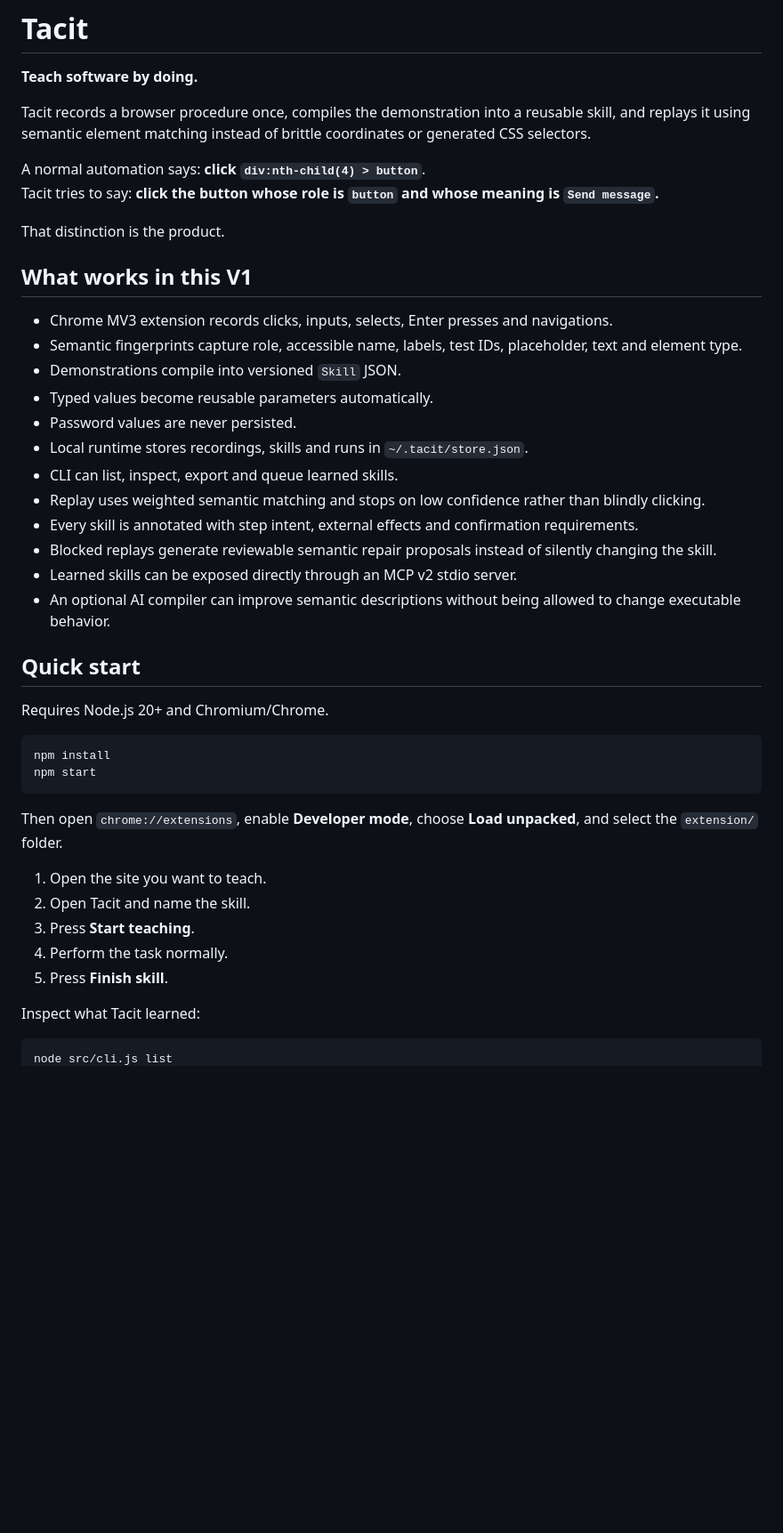
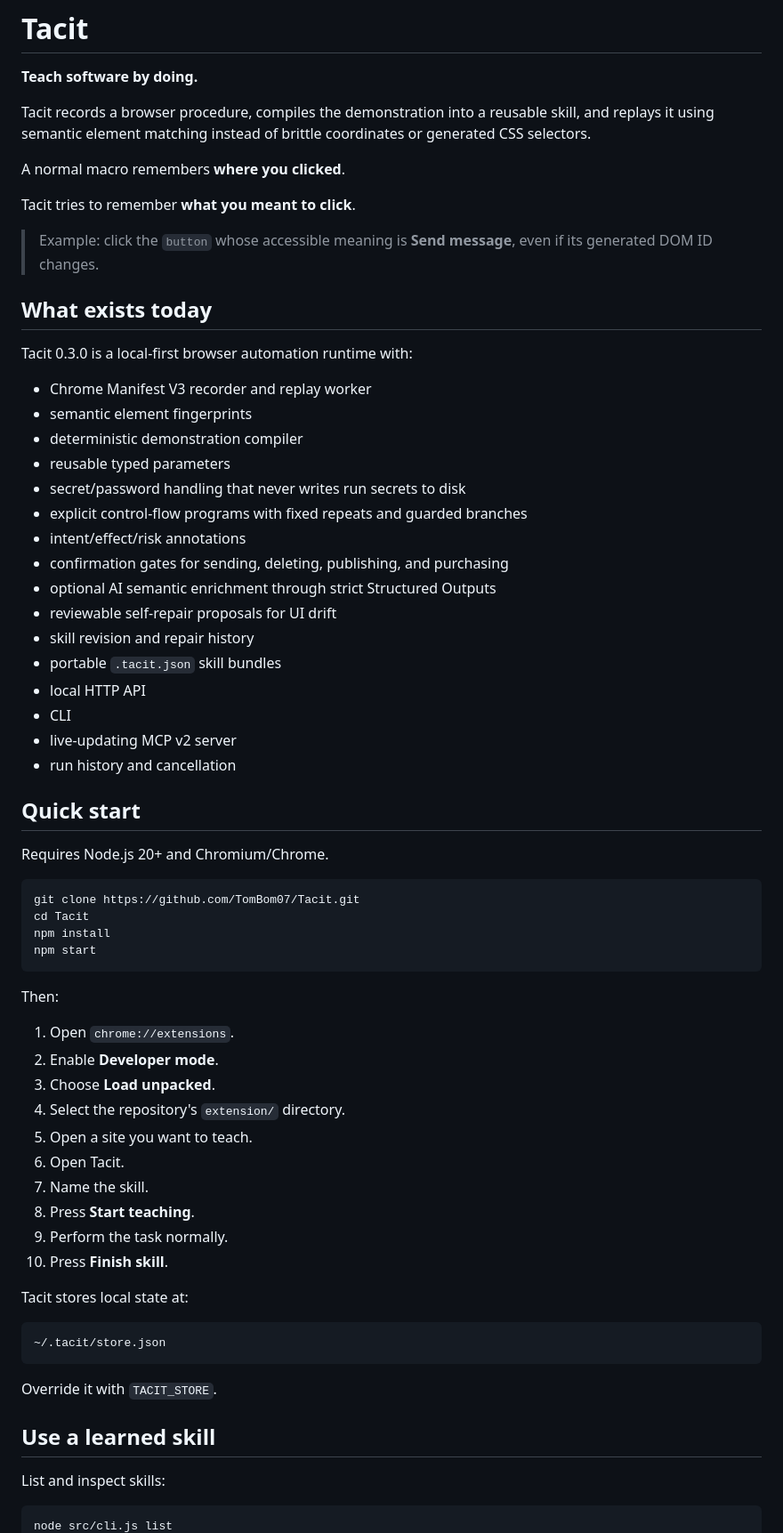
Before and after one commit to TomBom07/Tacit, a Markdown page: README.md, the part around one of its changes. Shown at 89% size. Drawn GitHub-style; blank space fills up the shorter version.

Commit message:
docs: rewrite README for Tacit 0.3.0

````diff
--- a/README.md
+++ b/README.md
@@ -2,46 +2,70 @@
 
 **Teach software by doing.**
 
-Tacit records a browser procedure once, compiles the demonstration into a reusable skill, and replays it using semantic element matching instead of brittle coordinates or generated CSS selectors.
+Tacit records a browser procedure, compiles the demonstration into a reusable skill, and replays it using semantic element matching instead of brittle coordinates or generated CSS selectors.
 
-A normal automation says: **click `div:nth-child(4) > button`**.
-Tacit tries to say: **click the button whose role is `button` and whose meaning is `Send message`.**
+A normal macro remembers **where you clicked**.
 
-That distinction is the product.
+Tacit tries to remember **what you meant to click**.
 
-## What works in this V1
+> Example: click the `button` whose accessible meaning is **Send message**, even if its generated DOM ID changes.
 
-- Chrome MV3 extension records clicks, inputs, selects, Enter presses and navigations.
-- Semantic fingerprints capture role, accessible name, labels, test IDs, placeholder, text and element type.
-- Demonstrations compile into versioned `Skill` JSON.
-- Typed values become reusable parameters automatically.
-- Password values are never persisted.
-- Local runtime stores recordings, skills and runs in `~/.tacit/store.json`.
-- CLI can list, inspect, export and queue learned skills.
-- Replay uses weighted semantic matching and stops on low confidence rather than blindly clicking.
-- Every skill is annotated with step intent, external effects and confirmation requirements.
-- Blocked replays generate reviewable semantic repair proposals instead of silently changing the skill.
-- Learned skills can be exposed directly through an MCP v2 stdio server.
-- An optional AI compiler can improve semantic descriptions without being allowed to change executable behavior.
+## What exists today
+
+Tacit 0.3.0 is a local-first browser automation runtime with:
+
+- Chrome Manifest V3 recorder and replay worker
+- semantic element fingerprints
+- deterministic demonstration compiler
+- reusable typed parameters
+- secret/password handling that never writes run secrets to disk
+- explicit control-flow programs with fixed repeats and guarded branches
+- intent/effect/risk annotations
+- confirmation gates for sending, deleting, publishing, and purchasing
+- optional AI semantic enrichment through strict Structured Outputs
+- reviewable self-repair proposals for UI drift
+- skill revision and repair history
+- portable `.tacit.json` skill bundles
+- local HTTP API
+- CLI
+- live-updating MCP v2 server
+- run history and cancellation
 
 ## Quick start
 
 Requires Node.js 20+ and Chromium/Chrome.
 
 ```bash
+git clone https://github.com/TomBom07/Tacit.git
+cd Tacit
 npm install
 npm start
 ```
 
-Then open `chrome://extensions`, enable **Developer mode**, choose **Load unpacked**, and select the `extension/` folder.
+Then:
 
-1. Open the site you want to teach.
-2. Open Tacit and name the skill.
-3. Press **Start teaching**.
-4. Perform the task normally.
-5. Press **Finish skill**.
+1. Open `chrome://extensions`.
+2. Enable **Developer mode**.
+3. Choose **Load unpacked**.
+4. Select the repository's `extension/` directory.
+5. Open a site you want to teach.
+6. Open Tacit.
+7. Name the skill.
+8. Press **Start teaching**.
+9. Perform the task normally.
+10. Press **Finish skill**.
 
-Inspect what Tacit learned:
+Tacit stores local state at:
+
+```text
+~/.tacit/store.json
+```
+
+Override it with `TACIT_STORE`.
+
+## Use a learned skill
+
+List and inspect skills:
 
 ```bash
 node src/cli.js list
````
Also changed, not shown: other parts of README.md (+220 -54 lines).
